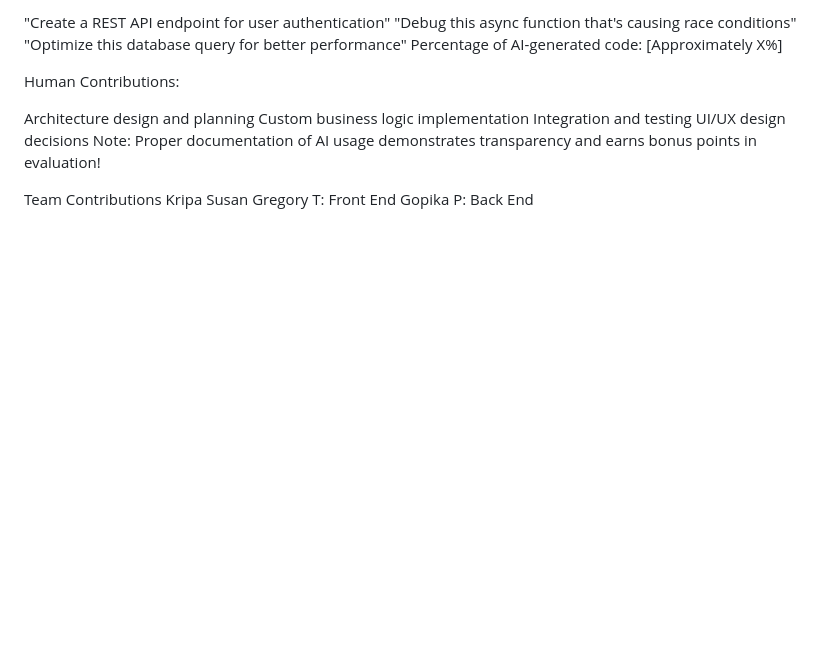
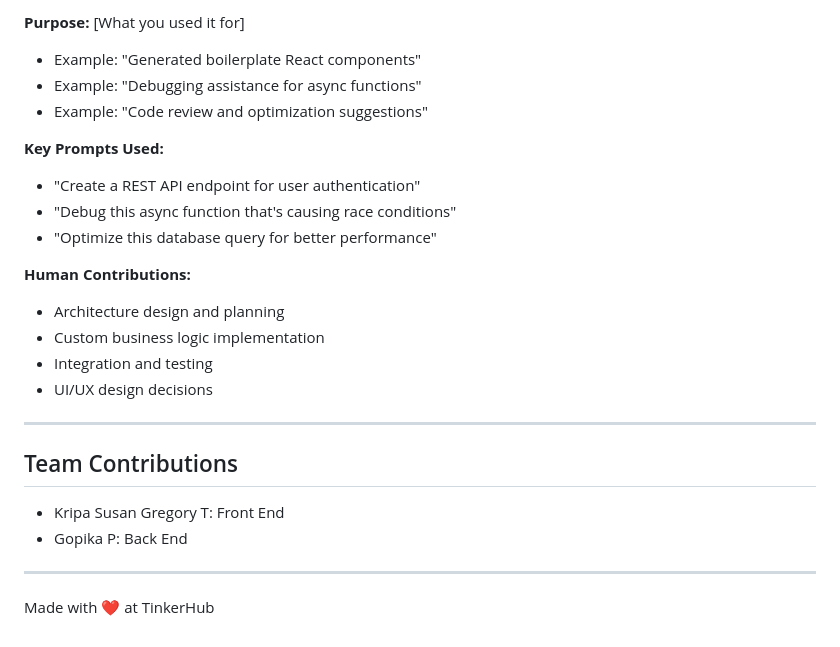
Before and after one commit to kripa-susan/Patient-Checker, a Markdown page: README.md, the part around one of its changes. GitHub-like rendering; blank space fills up the shorter version.

```diff
--- a/README.md
+++ b/README.md
@@ -130,17 +156,27 @@ Key Prompts Used:
 
-"Create a REST API endpoint for user authentication"
-"Debug this async function that's causing race conditions"
-"Optimize this database query for better performance"
-Percentage of AI-generated code: [Approximately X%]
+**Purpose:** [What you used it for]
+- Example: "Generated boilerplate React components"
+- Example: "Debugging assistance for async functions"
+- Example: "Code review and optimization suggestions"
 
-Human Contributions:
+**Key Prompts Used:**
+- "Create a REST API endpoint for user authentication"
+- "Debug this async function that's causing race conditions"
+- "Optimize this database query for better performance"
 
-Architecture design and planning
-Custom business logic implementation
-Integration and testing
-UI/UX design decisions
-Note: Proper documentation of AI usage demonstrates transparency and earns bonus points in evaluation!
+**Human Contributions:**
+- Architecture design and planning
+- Custom business logic implementation
+- Integration and testing
+- UI/UX design decisions
 
-Team Contributions
-Kripa Susan Gregory T: Front End
-Gopika P: Back End
+---
+
+## Team Contributions
+
+- Kripa Susan Gregory T: Front End
+- Gopika P: Back End
+
+---
+
+Made with ❤️ at TinkerHub
```
Also changed, not shown: other parts of README.md (+90 -64 lines).
